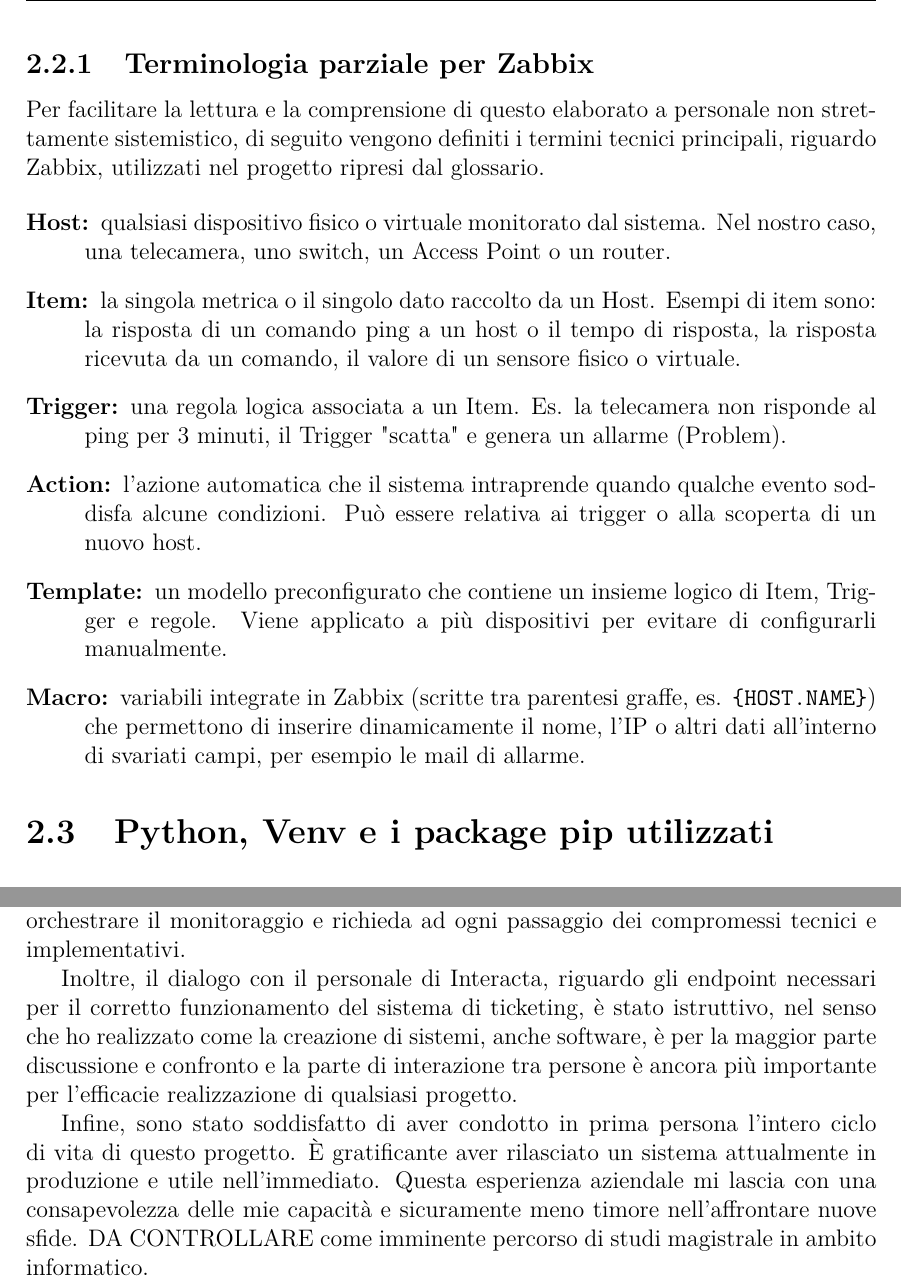
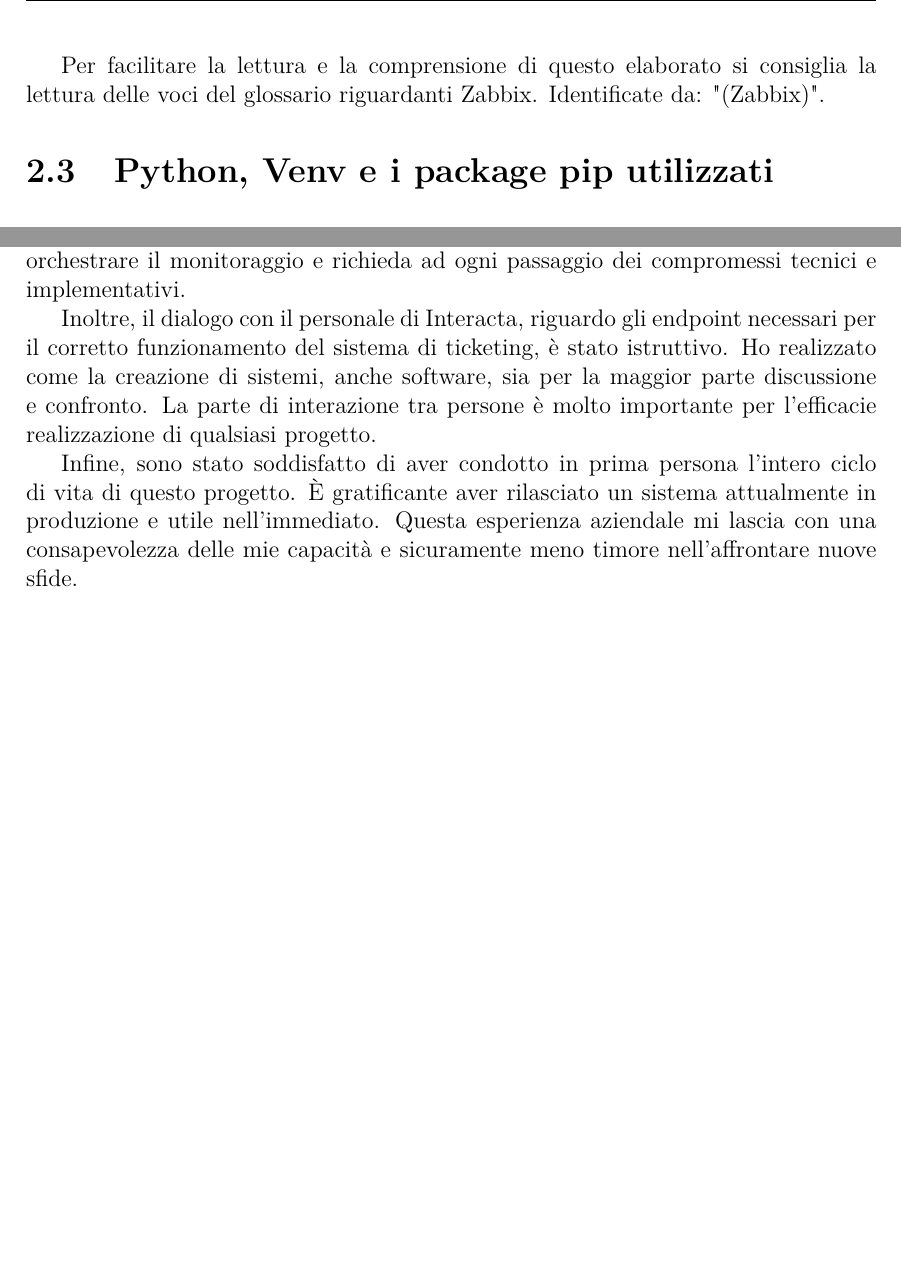
Before and after one commit to BrandosQuest/TesiTriennale, a LaTeX thesis (tesi.tex): two parts of pages 15 and 36 of 48, joined at a grey line, cut at the place of the change, the shorter picture padded with empty space. Compiled offline with pdfLaTeX.

Commit message:
a commit

```diff
--- a/tesi.tex
+++ b/tesi.tex
@@ -455,33 +455,35 @@
     \item \textbf{API JSON-RPC:} l’API web di Zabbix, un'interfaccia strutturata che consente il controllo totale della piattaforma via codice. È stata utilizzata per popolare l'Host Inventory leggendo i metadati dal CMDB aziendale.
     \item \textbf{Custom AlertScripts:} la capacità di lanciare eseguibili esterni (Python, Bash...) al verificarsi di un evento. Questo modulo è stato impiegato per integrare Zabbix con la piattaforma cloud Interacta, e per creare un sistema di logging del sistema.
 \end{itemize}
-\subsection{Terminologia parziale per Zabbix}
-Per facilitare la lettura e la comprensione di questo elaborato a personale non strettamente sistemistico,
-di seguito vengono definiti i termini tecnici principali, riguardo Zabbix, utilizzati nel progetto ripresi dal glossario.
-
-% Unlike itemize (bullets) or enumerate (numbers),
-%the description environment allows for custom, text-based labels for each
-\begin{description}
-    % \item[Zabbix:] è una piattaforma software open-source per il monitoraggio proattivo
-    %       di infrastrutture IT, reti, server, macchine virtuali e servizi cloud.
-    %       Consente di raccogliere, visualizzare e analizzare metriche in tempo reale
-    %       (come utilizzo CPU, RAM, rete e spazio disco), inviando avvisi immediati in caso di anomalie.
-    \item[Host:] qualsiasi dispositivo fisico o virtuale monitorato dal sistema.
-          Nel nostro caso, una telecamera, uno switch, un Access Point o un router.
-    \item[Item:] la singola metrica o il singolo dato raccolto da un Host.
-          Esempi di item sono: la risposta di un comando ping a un host o il tempo di risposta,
-          la risposta ricevuta da un comando, il valore di un sensore fisico o virtuale.
-    \item[Trigger:] una regola logica associata a un Item.
-          Es. la telecamera non risponde al ping per 3 minuti, il Trigger "scatta" e genera un allarme (Problem).
-    \item[Action:] l'azione automatica che il sistema intraprende quando qualche evento soddisfa alcune condizioni.
-          Può essere relativa ai trigger o alla scoperta di un nuovo host.
-    \item[Template:] un modello preconfigurato che contiene un insieme logico di
-          Item, Trigger e regole. Viene applicato a più dispositivi per evitare di configurarli manualmente.
-    \item[Macro:] variabili integrate in Zabbix (scritte tra parentesi graffe,
-          es. \texttt{\{HOST.NAME\}}) che permettono di inserire dinamicamente il nome,
-          l'IP o altri dati all'interno di svariati campi, per esempio le mail di allarme.
-
-\end{description}
+
+Per facilitare la lettura e la comprensione di questo elaborato si consiglia la lettura delle voci del glossario riguardanti Zabbix. Identificate da: "(Zabbix)".
+% \subsection{Terminologia parziale per Zabbix}
+% Per facilitare la lettura e la comprensione di questo elaborato a personale non strettamente sistemistico,
+% di seguito vengono definiti i termini tecnici principali, riguardo Zabbix, utilizzati nel progetto ripresi dal glossario.
+
+% % Unlike itemize (bullets) or enumerate (numbers),
+% %the description environment allows for custom, text-based labels for each
+% \begin{description}
+%     % \item[Zabbix:] è una piattaforma software open-source per il monitoraggio proattivo
+%     %       di infrastrutture IT, reti, server, macchine virtuali e servizi cloud.
+%     %       Consente di raccogliere, visualizzare e analizzare metriche in tempo reale
+%     %       (come utilizzo CPU, RAM, rete e spazio disco), inviando avvisi immediati in caso di anomalie.
+%     \item[Host:] qualsiasi dispositivo fisico o virtuale monitorato dal sistema.
+%           Nel nostro caso, una telecamera, uno switch, un Access Point o un router.
+%     \item[Item:] la singola metrica o il singolo dato raccolto da un Host.
+%           Esempi di item sono: la risposta di un comando ping a un host o il tempo di risposta,
+%           la risposta ricevuta da un comando, il valore di un sensore fisico o virtuale.
+%     \item[Trigger:] una regola logica associata a un Item.
+%           Es. la telecamera non risponde al ping per 3 minuti, il Trigger "scatta" e genera un allarme (Problem).
+%     \item[Action:] l'azione automatica che il sistema intraprende quando qualche evento soddisfa alcune condizioni.
+%           Può essere relativa ai trigger o alla scoperta di un nuovo host.
+%     \item[Template:] un modello preconfigurato che contiene un insieme logico di
+%           Item, Trigger e regole. Viene applicato a più dispositivi per evitare di configurarli manualmente.
+%     \item[Macro:] variabili integrate in Zabbix (scritte tra parentesi graffe,
+%           es. \texttt{\{HOST.NAME\}}) che permettono di inserire dinamicamente il nome,
+%           l'IP o altri dati all'interno di svariati campi, per esempio le mail di allarme.
+
+%\end{description}
 % Immagini e Tabelle:
 
 %     Immagine (Diagramma Architetturale Zabbix): Inserisci uno schema a blocchi che mostri i componenti core (Zabbix Server, Database, Frontend) e come interagiscono con l'esterno tramite API, Zabbix Sender e Zabbix Agent. Dimostra la comprensione dell'architettura di sistema.
@@ -2530,9 +2532,9 @@
 
 Ho toccato con mano come l'eterogeneità di questi sistemi renda molto complesso orchestrare il monitoraggio e richieda ad ogni passaggio dei compromessi tecnici e implementativi.
 
-Inoltre, il dialogo con il personale di Interacta, riguardo gli endpoint necessari per il corretto funzionamento del sistema di ticketing, è stato istruttivo, nel senso che ho realizzato come la creazione di sistemi, anche software, è per la maggior parte discussione e confronto e la parte di interazione tra persone è ancora più importante per l'efficacie realizzazione di qualsiasi progetto.
-
-Infine, sono stato soddisfatto di aver condotto in prima persona l'intero ciclo di vita di questo progetto. È gratificante aver rilasciato un sistema attualmente in produzione e utile nell'immediato. Questa esperienza aziendale mi lascia con una consapevolezza delle mie capacità e sicuramente meno timore nell'affrontare nuove sfide. DA CONTROLLARE come imminente percorso di studi magistrale in ambito informatico.
+Inoltre, il dialogo con il personale di Interacta, riguardo gli endpoint necessari per il corretto funzionamento del sistema di ticketing, è stato istruttivo. Ho realizzato come la creazione di sistemi, anche software, sia per la maggior parte discussione e confronto. La parte di interazione tra persone è molto importante per l'efficacie realizzazione di qualsiasi progetto.
+
+Infine, sono stato soddisfatto di aver condotto in prima persona l'intero ciclo di vita di questo progetto. È gratificante aver rilasciato un sistema attualmente in produzione e utile nell'immediato. Questa esperienza aziendale mi lascia con una consapevolezza delle mie capacità e sicuramente meno timore nell'affrontare nuove sfide.
 
 % l'impostazione errata dei permessi su un file \textit{PEM} o la mancata gestione di un descrittore in ambiente server possano causare \textit{silent failures} bloccanti, rendendo invisibile il disservizio.
 
```
Also changed, not shown: Presentazione/DomandeProf.txt (+1 -0 lines), tesi.tex (32 more changed lines), 3 other files.
